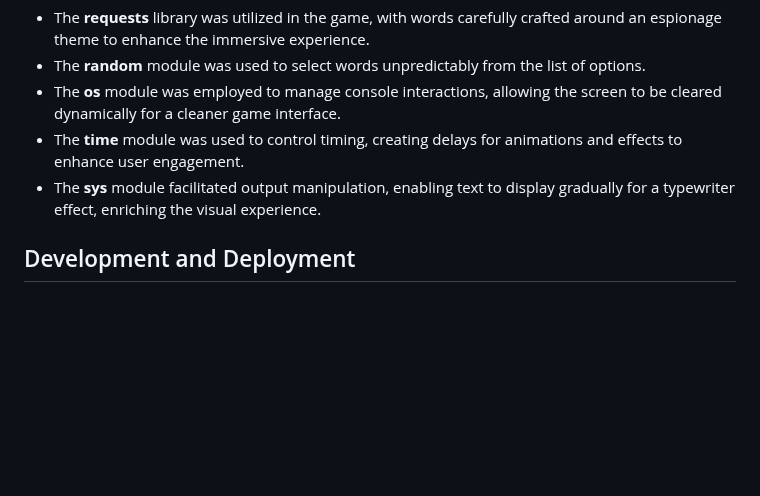
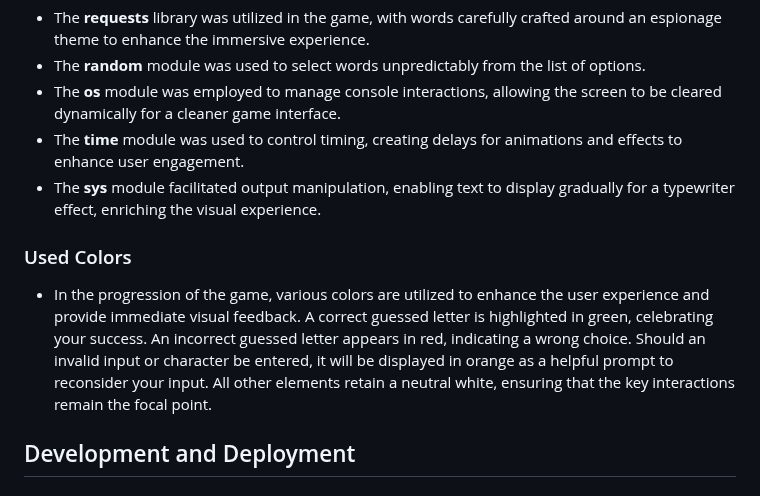
Before and after one commit to Yuss76A/hangman, a Markdown page: README.md, the part around the change. GitHub-like rendering; blank space fills up the shorter version.

Commit message:
Add used colors section to the readme file

```diff
--- a/README.md
+++ b/README.md
@@ -215,6 +215,9 @@ Rest assured, agents, that we will continue to closely monitor the Hangman game
 * The **time** module was used to control timing, creating delays for animations and effects to enhance user engagement.
 * The **sys** module facilitated output manipulation, enabling text to display gradually for a typewriter effect, enriching the visual experience.
 
+### Used Colors
+
+* In the progression of the game, various colors are utilized to enhance the user experience and provide immediate visual feedback. A correct guessed letter is highlighted in green, celebrating your success. An incorrect guessed letter appears in red, indicating a wrong choice. Should an invalid input or character be entered, it will be displayed in orange as a helpful prompt to reconsider your input. All other elements retain a neutral white, ensuring that the key interactions remain the focal point.
 
 ## Development and Deployment
 
```
